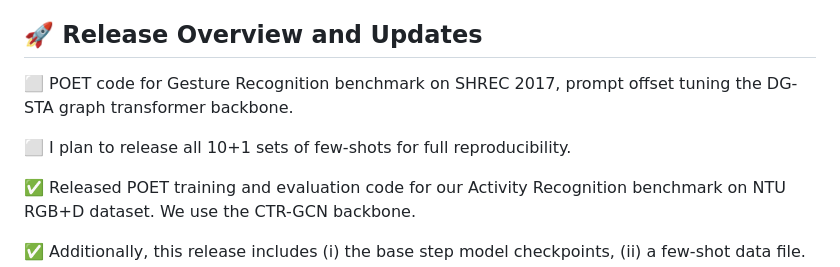
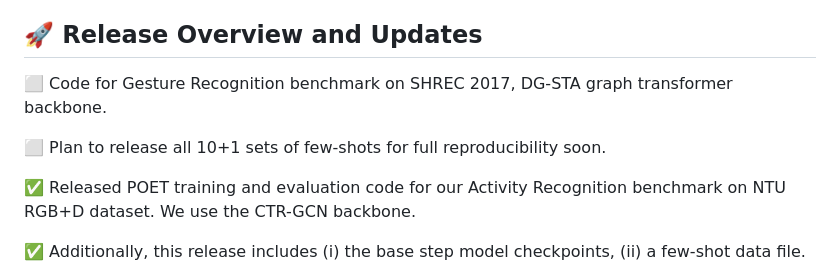
Before and after one commit to humansensinglab/POET-continual-action-recognition, a Markdown page: README.md, the part around the change. Drawn GitHub-style.

```diff
--- a/README.md
+++ b/README.md
@@ -14,9 +14,9 @@ We demonstrate the efficacy of prompt tuning a significantly lightweight backbon
 We contribute two new benchmarks for our new problem setting in human action recognition: (i) NTU RGB+D dataset for activity recognition, and (ii) SHREC-2017 dataset for hand gesture recognition.
 
 ## :rocket: **Release Overview and Updates**
-:white_large_square: POET code for Gesture Recognition benchmark on SHREC 2017, prompt offset tuning the DG-STA graph transformer backbone.
+:white_large_square: Code for Gesture Recognition benchmark on SHREC 2017, DG-STA graph transformer backbone.
 
-:white_large_square: I plan to release all 10+1 sets of few-shots for full reproducibility.
+:white_large_square: Plan to release all 10+1 sets of few-shots for full reproducibility soon.
 
 :white_check_mark: Released POET training and evaluation code for our Activity Recognition benchmark on NTU RGB+D dataset. We use the CTR-GCN backbone.
 
```
